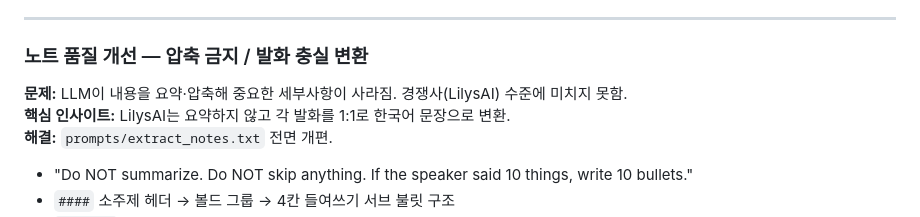
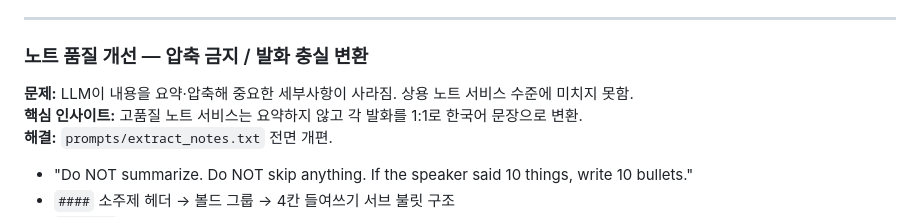
Before and after one commit to hyukjin-lee/doQment-ai, a Markdown page: docs/dev-history.md, the part around the change. Rendered like a GitHub page.

Commit message:
docs: 외부 서비스명 언급 제거 및 중립 표현으로 교체

```diff
--- a/docs/dev-history.md
+++ b/docs/dev-history.md
@@ -63,8 +63,8 @@ YouTube transcript를 로컬 LLM으로 분석해 상세 Markdown 노트를 생
 ---
 
 ### 노트 품질 개선 — 압축 금지 / 발화 충실 변환
-**문제:** LLM이 내용을 요약·압축해 중요한 세부사항이 사라짐. 경쟁사(LilysAI) 수준에 미치지 못함.
-**핵심 인사이트:** LilysAI는 요약하지 않고 각 발화를 1:1로 한국어 문장으로 변환.
+**문제:** LLM이 내용을 요약·압축해 중요한 세부사항이 사라짐. 상용 노트 서비스 수준에 미치지 못함.
+**핵심 인사이트:** 고품질 노트 서비스는 요약하지 않고 각 발화를 1:1로 한국어 문장으로 변환.
 **해결:** `prompts/extract_notes.txt` 전면 개편.
 - "Do NOT summarize. Do NOT skip anything. If the speaker said 10 things, write 10 bullets."
 - `####` 소주제 헤더 → 볼드 그룹 → 4칸 들여쓰기 서브 불릿 구조
```
Also changed, not shown: CLAUDE.md (+1 -1 lines).
